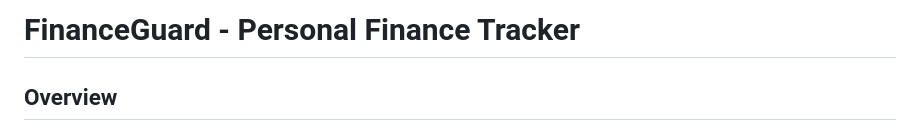
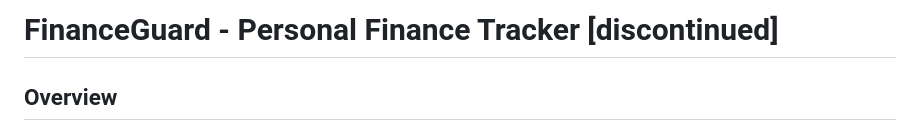
Before and after one commit to michal-slezak-dev/FinanceGuard, a Markdown page: README.md, the part around the change. Rendered like a GitHub page.

```diff
--- a/README.md
+++ b/README.md
@@ -1,4 +1,4 @@
-# FinanceGuard - Personal Finance Tracker
+# FinanceGuard - Personal Finance Tracker [discontinued]
 
 ## Overview
 FinanceGuard is a robust and intuitive personal finance tracker designed to help users manage their financial health effortlessly. Built using Python, this project showcases advanced backend development skills and demonstrates proficiency in data management, API integration, and security practices.
```
